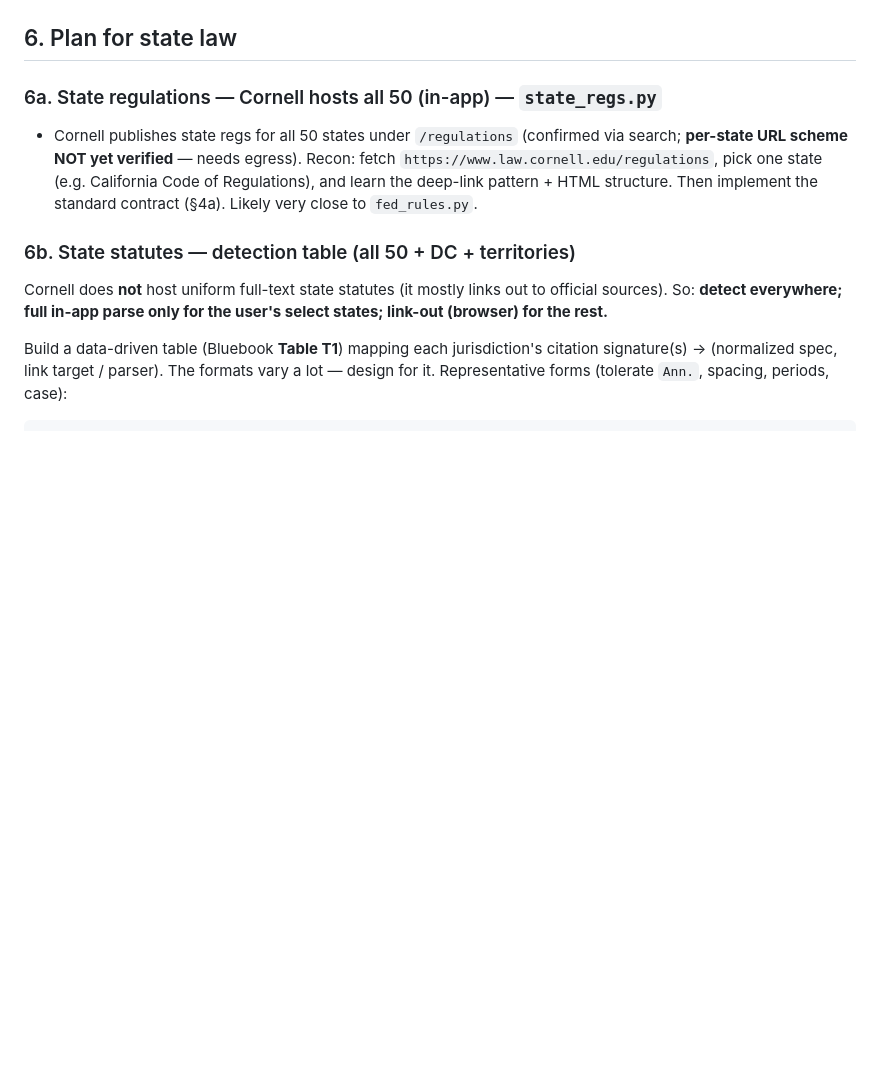
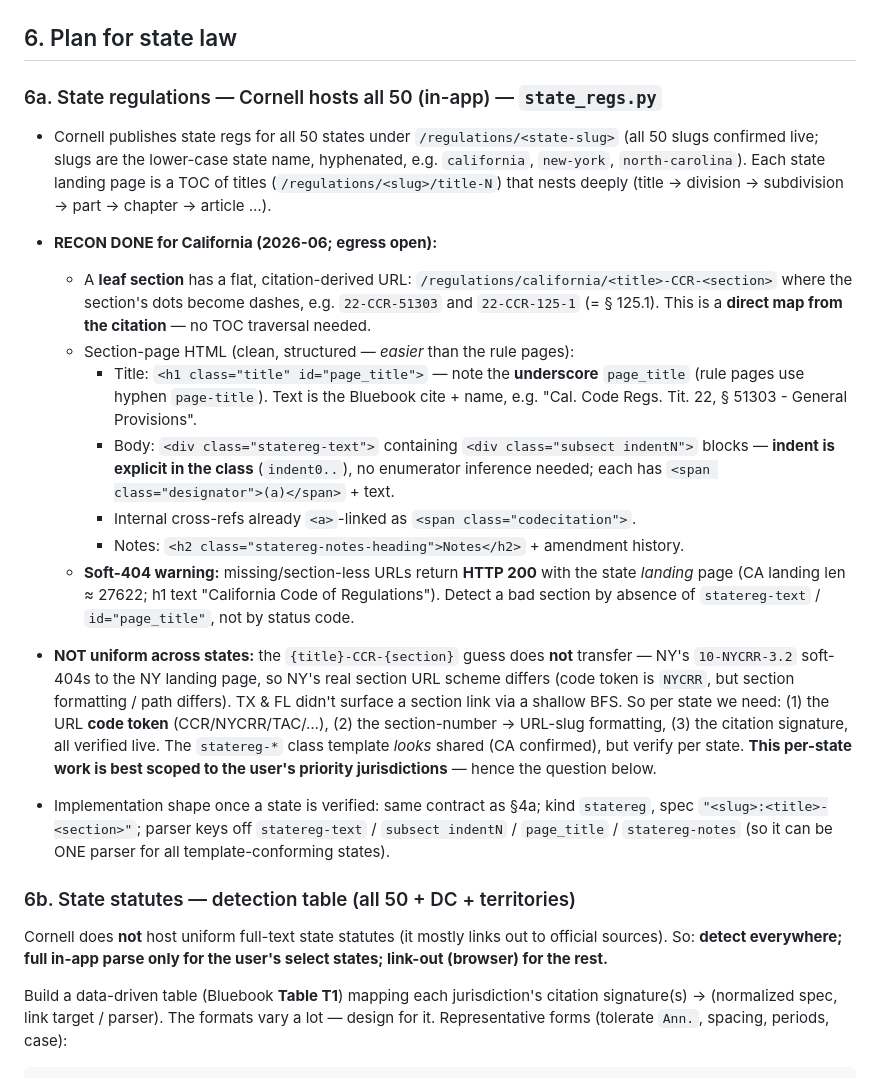
Before and after one commit to ypomeranz/GetCases, a Markdown page: HANDOFF_statute_linking.md, the part around the change. GitHub-like rendering; blank space fills up the shorter version.

Commit message:
Record live recon of Cornell state-regulation pages (California)
Egress is open, so the §6a recon is done for California: leaf sections have a
flat, citation-derived URL (/regulations/california/<title>-CCR-<section>, dots
-> dashes), and section pages use a clean structured template (statereg-text /
subsect indentN with explicit indent classes / page_title / statereg-notes).
Note the soft-404 behavior (missing pages return HTTP 200 with the state landing
page) and that the URL scheme is NOT uniform across states (NY's NYCRR section
URL differs). Captured so the per-state build can be scoped to the user's
priority jurisdictions.

Co-Authored-By: Claude Opus 4.8 <noreply@anthropic.com>

```diff
--- a/HANDOFF_statute_linking.md
+++ b/HANDOFF_statute_linking.md
@@ -198,12 +198,47 @@ Grep these symbols (line numbers drift):
 ## 6. Plan for state law
 
 ### 6a. State regulations — Cornell hosts all 50 (in-app) — `state_regs.py`
-- Cornell publishes state regs for all 50 states under `/regulations`
-  (confirmed via search; **per-state URL scheme NOT yet verified** — needs
-  egress). Recon: fetch `https://www.law.cornell.edu/regulations`, pick one
-  state (e.g. California Code of Regulations), and learn the deep-link pattern +
-  HTML structure. Then implement the standard contract (§4a). Likely very close
-  to `fed_rules.py`.
+- Cornell publishes state regs for all 50 states under
+  `/regulations/<state-slug>` (all 50 slugs confirmed live; slugs are the
+  lower-case state name, hyphenated, e.g. `california`, `new-york`,
+  `north-carolina`). Each state landing page is a TOC of titles
+  (`/regulations/<slug>/title-N`) that nests deeply
+  (title → division → subdivision → part → chapter → article …).
+
+- **RECON DONE for California (2026-06; egress open):**
+  - A **leaf section** has a flat, citation-derived URL:
+    `/regulations/california/<title>-CCR-<section>` where the section's dots
+    become dashes, e.g. `22-CCR-51303` and `22-CCR-125-1` (= § 125.1). This is
+    a **direct map from the citation** — no TOC traversal needed.
+  - Section-page HTML (clean, structured — *easier* than the rule pages):
+    - Title: `<h1 class="title" id="page_title">` — note the **underscore**
+      `page_title` (rule pages use hyphen `page-title`). Text is the Bluebook
+      cite + name, e.g. "Cal. Code Regs. Tit. 22, § 51303 - General Provisions".
+    - Body: `<div class="statereg-text">` containing
+      `<div class="subsect indentN">` blocks — **indent is explicit in the
+      class** (`indent0..`), no enumerator inference needed; each has
+      `<span class="designator">(a)</span>` + text.
+    - Internal cross-refs already `<a>`-linked as `<span class="codecitation">`.
+    - Notes: `<h2 class="statereg-notes-heading">Notes</h2>` + amendment history.
+  - **Soft-404 warning:** missing/section-less URLs return **HTTP 200** with the
+    state *landing* page (CA landing len ≈ 27622; h1 text "California Code of
+    Regulations"). Detect a bad section by absence of `statereg-text` /
+    `id="page_title"`, not by status code.
+
+- **NOT uniform across states:** the `{title}-CCR-{section}` guess does **not**
+  transfer — NY's `10-NYCRR-3.2` soft-404s to the NY landing page, so NY's real
+  section URL scheme differs (code token is `NYCRR`, but section formatting /
+  path differs). TX & FL didn't surface a section link via a shallow BFS. So
+  per state we need: (1) the URL **code token** (CCR/NYCRR/TAC/…), (2) the
+  section-number → URL-slug formatting, (3) the citation signature, all
+  verified live. The `statereg-*` class template *looks* shared (CA confirmed),
+  but verify per state. **This per-state work is best scoped to the user's
+  priority jurisdictions** — hence the question below.
+
+- Implementation shape once a state is verified: same contract as §4a; kind
+  `statereg`, spec `"<slug>:<title>-<section>"`; parser keys off
+  `statereg-text` / `subsect indentN` / `page_title` / `statereg-notes`
+  (so it can be ONE parser for all template-conforming states).
 
 ### 6b. State statutes — detection table (all 50 + DC + territories)
 Cornell does **not** host uniform full-text state statutes (it mostly links out
```
